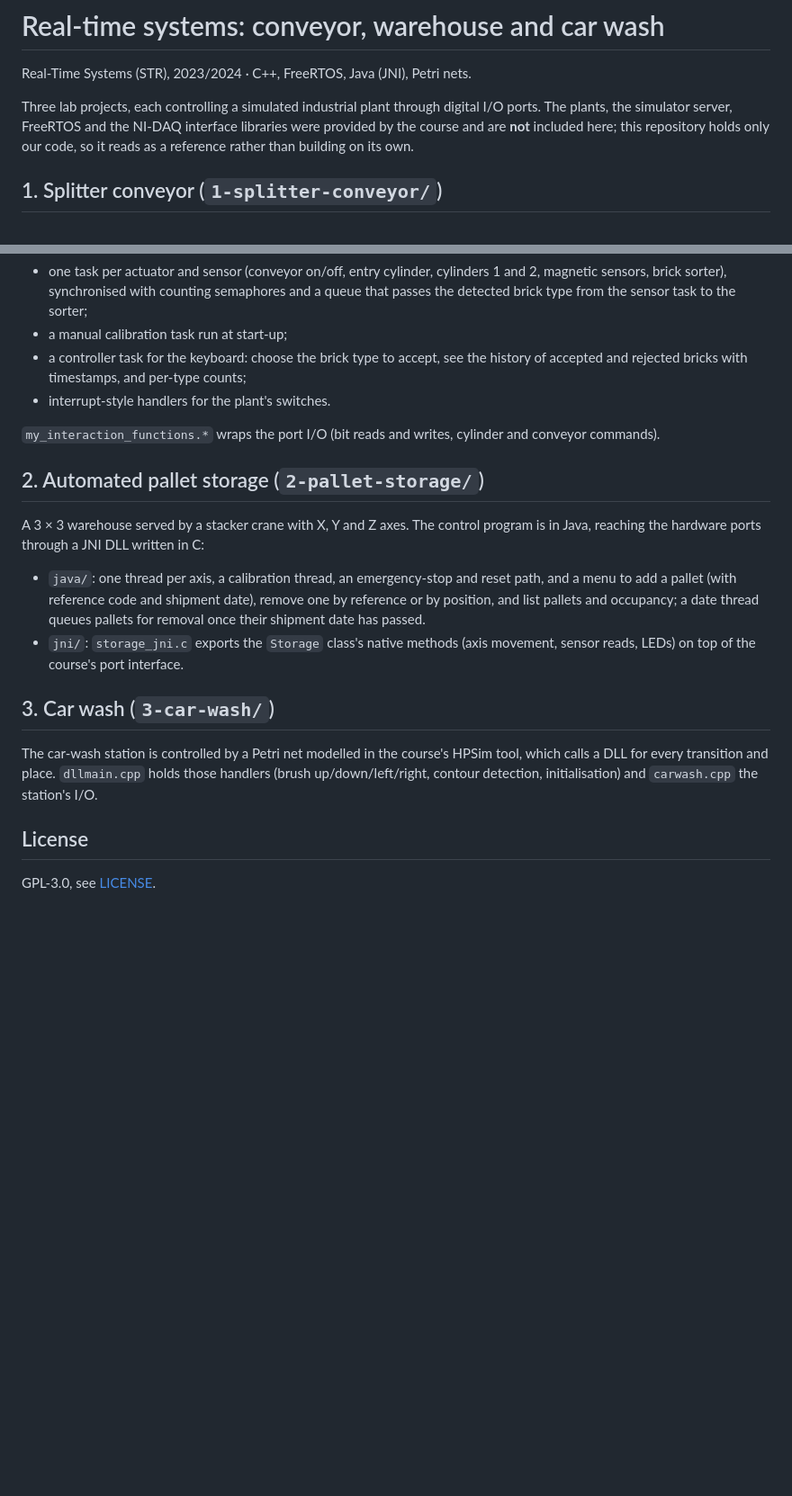
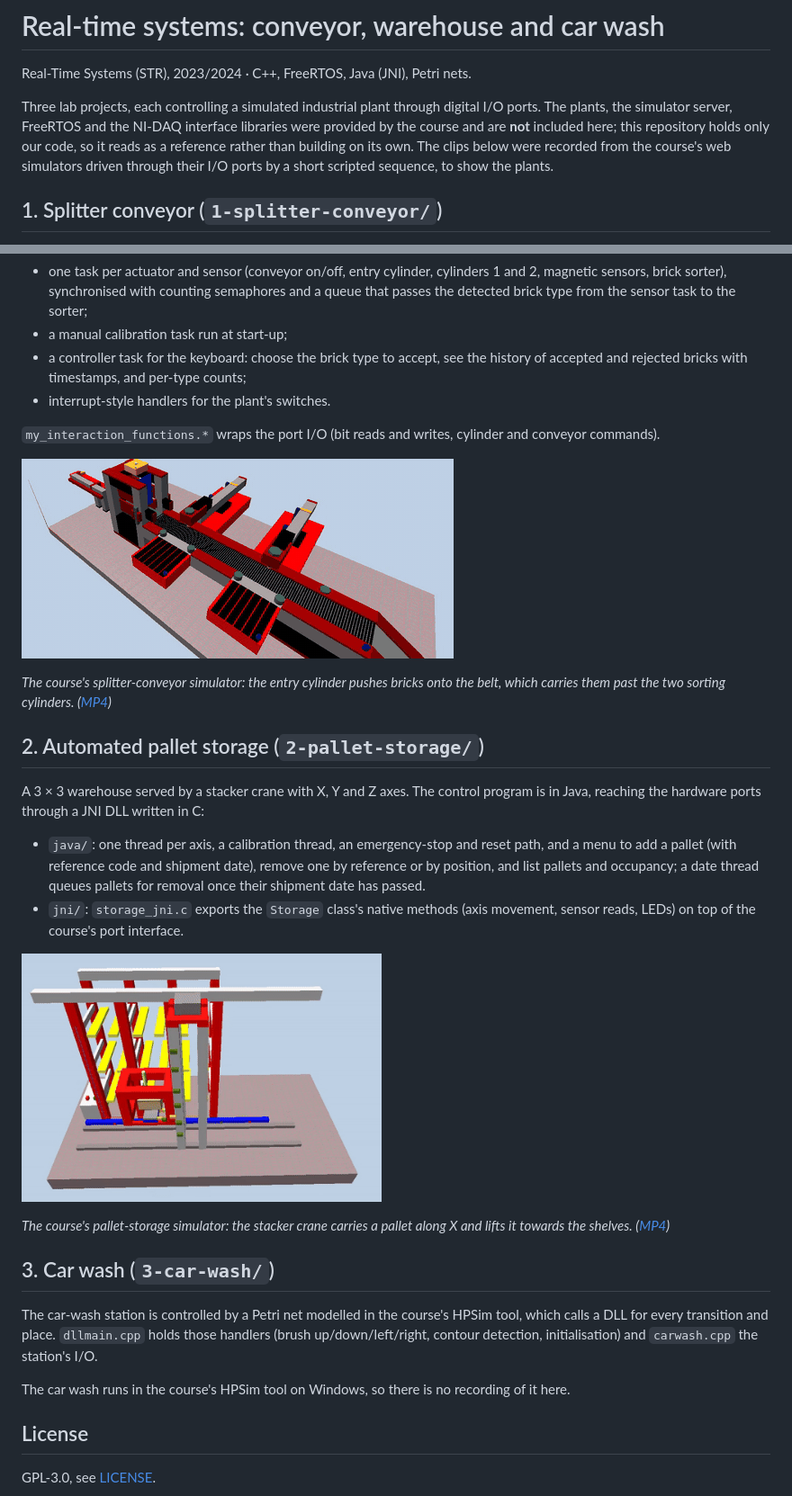
Before and after one commit to Filipe-Cavalheiro/real-time-systems-labs, a Markdown page: README.md, 2 parts joined by grey strips. Shown at 90% size. Rendered like a GitHub page; pictures changed too: media/conveyor.gif (added), media/storage.gif (added); blank space fills up the shorter version.

Commit message:
README: clips of the conveyor and pallet-storage simulators
Co-Authored-By: Claude Opus 5.5 <noreply@anthropic.com>

```diff
--- a/README.md
+++ b/README.md
@@ -5,7 +5,8 @@ Real-Time Systems (STR), 2023/2024 · C++, FreeRTOS, Java (JNI), Petri nets.
 Three lab projects, each controlling a simulated industrial plant through digital I/O ports. The
 plants, the simulator server, FreeRTOS and the NI-DAQ interface libraries were provided by the
 course and are **not** included here; this repository holds only our code, so it reads as a
-reference rather than building on its own.
+reference rather than building on its own. The clips below were recorded from the course's web
+simulators driven through their I/O ports by a short scripted sequence, to show the plants.
 
 ## 1. Splitter conveyor (`1-splitter-conveyor/`)
 
@@ -23,6 +24,11 @@ the right lane, and wrong bricks are rejected. Written as FreeRTOS tasks on the
 `my_interaction_functions.*` wraps the port I/O (bit reads and writes, cylinder and conveyor
 commands).
 
+<a href="media/conveyor.mp4"><img src="media/conveyor.gif" width="480" alt="The splitter-conveyor simulator: bricks are pushed onto the belt by the entry cylinder and carried past the two sorting cylinders."></a>
+
+*The course's splitter-conveyor simulator: the entry cylinder pushes bricks onto the belt, which
+carries them past the two sorting cylinders. ([MP4](media/conveyor.mp4))*
+
 ## 2. Automated pallet storage (`2-pallet-storage/`)
 
 A 3 × 3 warehouse served by a stacker crane with X, Y and Z axes. The control program is in Java,
@@ -35,12 +41,19 @@ reaching the hardware ports through a JNI DLL written in C:
 - `jni/`: `storage_jni.c` exports the `Storage` class's native methods (axis movement, sensor
   reads, LEDs) on top of the course's port interface.
 
+<a href="media/storage.mp4"><img src="media/storage.gif" width="400" alt="The pallet-storage simulator: the stacker crane carries a pallet along the X axis and lifts it towards the shelves."></a>
+
+*The course's pallet-storage simulator: the stacker crane carries a pallet along X and lifts it
+towards the shelves. ([MP4](media/storage.mp4))*
+
 ## 3. Car wash (`3-car-wash/`)
 
 The car-wash station is controlled by a Petri net modelled in the course's HPSim tool, which calls
 a DLL for every transition and place. `dllmain.cpp` holds those handlers (brush up/down/left/right,
 contour detection, initialisation) and `carwash.cpp` the station's I/O.
 
+The car wash runs in the course's HPSim tool on Windows, so there is no recording of it here.
+
 ## License
 
 GPL-3.0, see [LICENSE](LICENSE).
```
Also changed, not shown: media/conveyor.png (added), media/storage.png (added), 2 other files.
